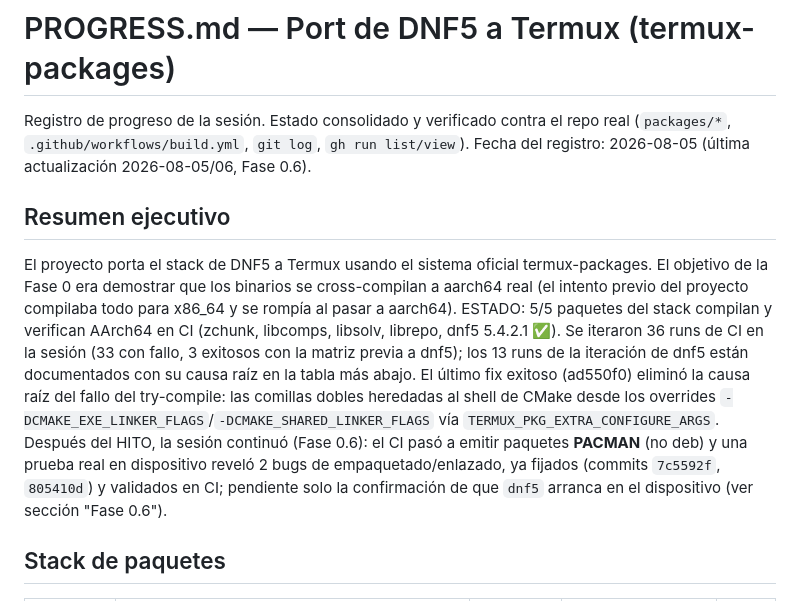
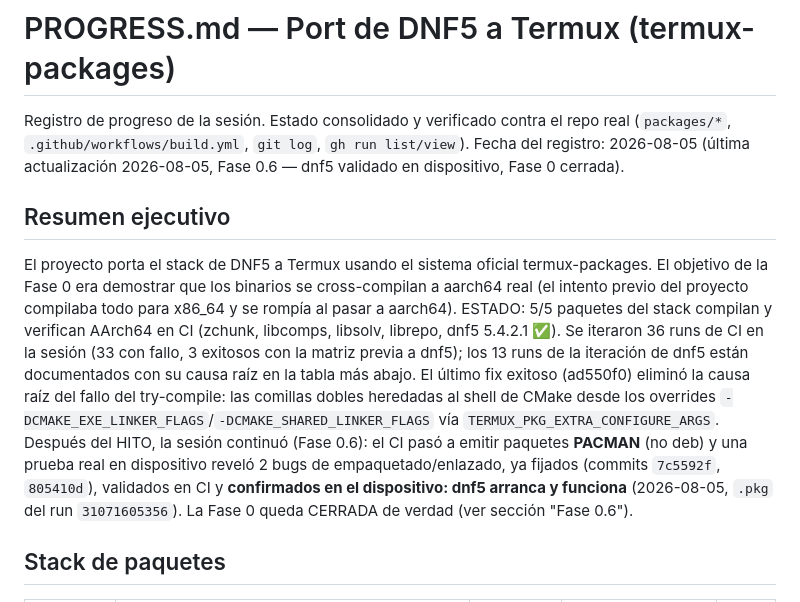
Before and after one commit to Leonisaurov/dnf-for-termux, a Markdown page: PROGRESS.md, the part around one of its changes. GitHub-like rendering.

```diff
--- a/PROGRESS.md
+++ b/PROGRESS.md
@@ -2,7 +2,8 @@
 
 Registro de progreso de la sesión. Estado consolidado y verificado contra el repo real
 (`packages/*`, `.github/workflows/build.yml`, `git log`, `gh run list/view`).
-Fecha del registro: 2026-08-05 (última actualización 2026-08-05/06, Fase 0.6).
+Fecha del registro: 2026-08-05 (última actualización 2026-08-05, Fase 0.6 — dnf5 validado en
+dispositivo, Fase 0 cerrada).
 
 ## Resumen ejecutivo
 
@@ -17,8 +18,9 @@ causa raíz en la tabla más abajo. El último fix exitoso (ad550f0) eliminó la
   `-DCMAKE_EXE_LINKER_FLAGS`/`-DCMAKE_SHARED_LINKER_FLAGS` vía `TERMUX_PKG_EXTRA_CONFIGURE_ARGS`.
   Después del HITO, la sesión continuó (Fase 0.6): el CI pasó a emitir paquetes **PACMAN**
   (no deb) y una prueba real en dispositivo reveló 2 bugs de empaquetado/enlazado, ya fijados
-  (commits `7c5592f`, `805410d`) y validados en CI; pendiente solo la confirmación de que
-  `dnf5` arranca en el dispositivo (ver sección "Fase 0.6").
+  (commits `7c5592f`, `805410d`), validados en CI y **confirmados en el dispositivo: dnf5
+  arranca y funciona** (2026-08-05, `.pkg` del run `31071605356`). La Fase 0 queda CERRADA de
+  verdad (ver sección "Fase 0.6").
 
 ## Stack de paquetes
 
```
Also changed, not shown: other parts of PROGRESS.md (+29 -21 lines).
